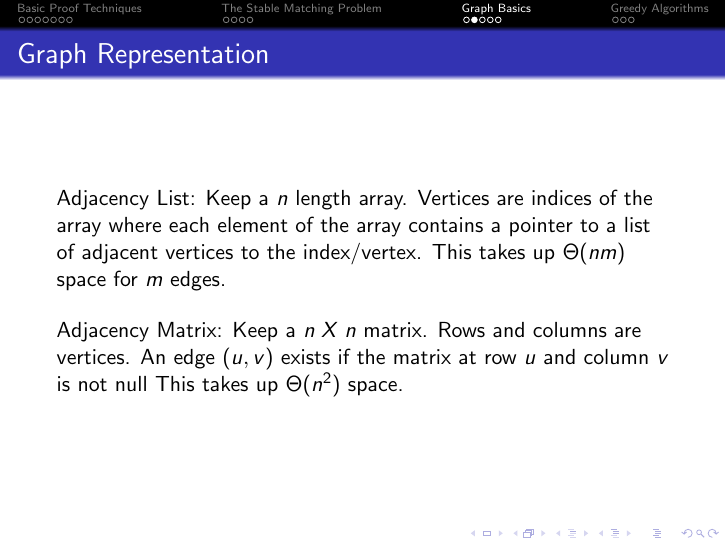
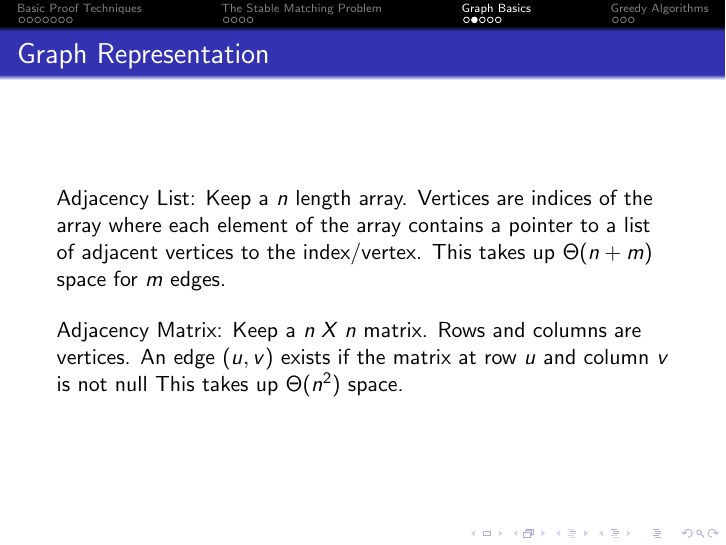
Before and after one commit to Linoex-hash/CSE331FinalReview, LaTeX slides (beamer.tex): page 42 of 67. Compiled offline with pdfLaTeX.

```diff
--- a/beamer.tex
+++ b/beamer.tex
@@ -209,7 +209,7 @@
     \begin{frame}{Graph Representation}
         Adjacency List: Keep a $n$ length array. Vertices are indices of the array where each element of the array
         contains a pointer to a list of adjacent vertices to the index/vertex.
-        This takes up $\Theta(nm)$ space for $m$ edges.
+        This takes up $\Theta(n + m)$ space for $m$ edges.
         \bigskip
 
         Adjacency Matrix: Keep a $n\; X\; n$ matrix. Rows and columns are vertices.
```
Also changed, not shown: beamer.pdf.
